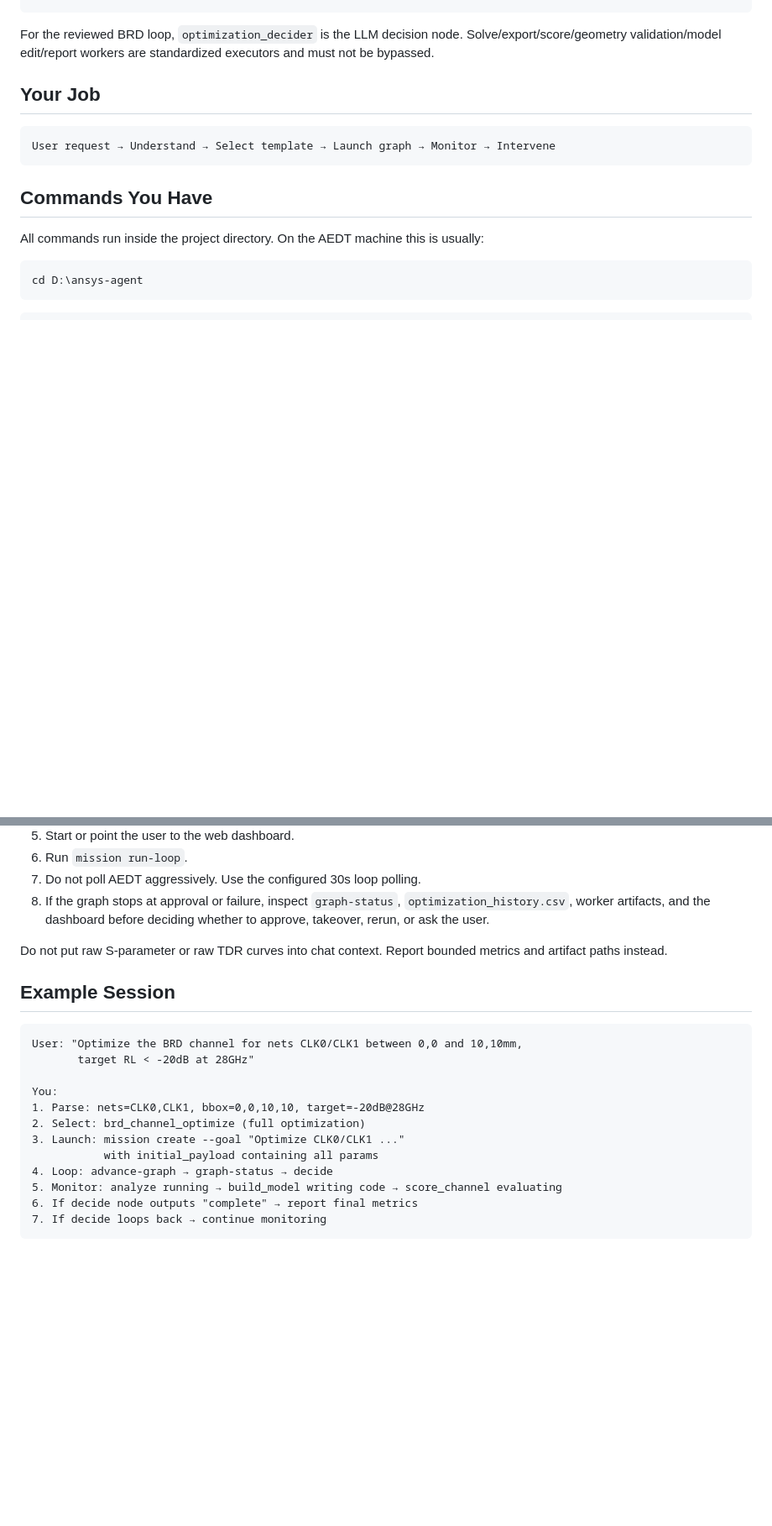
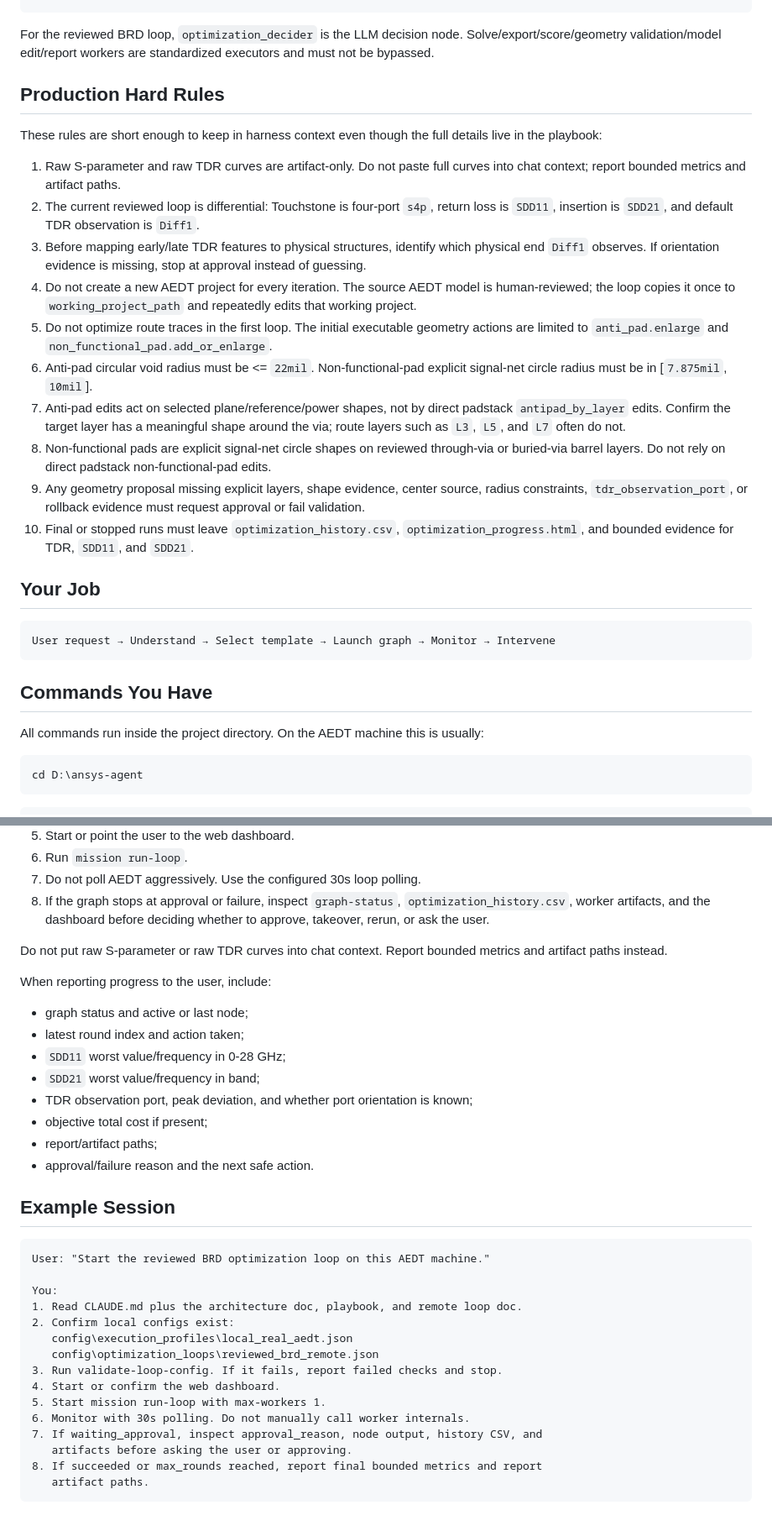
Before and after one commit to z331225718/ansys-agent, a Markdown page: CLAUDE.md, 2 parts joined by grey strips. Shown at 84% size. Rendered like a GitHub page; blank space fills up the shorter version.

Commit message:
Add BRD hard rules to Claude harness

````diff
--- a/CLAUDE.md
+++ b/CLAUDE.md
@@ -20,6 +20,40 @@ kind: human_gate = approval / model-review stop
 For the reviewed BRD loop, `optimization_decider` is the LLM decision node.
 Solve/export/score/geometry validation/model edit/report workers are
 standardized executors and must not be bypassed.
+
+## Production Hard Rules
+
+These rules are short enough to keep in harness context even though the full
+details live in the playbook:
+
+1. Raw S-parameter and raw TDR curves are artifact-only. Do not paste full
+   curves into chat context; report bounded metrics and artifact paths.
+2. The current reviewed loop is differential: Touchstone is four-port `s4p`,
+   return loss is `SDD11`, insertion is `SDD21`, and default TDR observation is
+   `Diff1`.
+3. Before mapping early/late TDR features to physical structures, identify
+   which physical end `Diff1` observes. If orientation evidence is missing,
+   stop at approval instead of guessing.
+4. Do not create a new AEDT project for every iteration. The source AEDT model
+   is human-reviewed; the loop copies it once to `working_project_path` and
+   repeatedly edits that working project.
+5. Do not optimize route traces in the first loop. The initial executable
+   geometry actions are limited to `anti_pad.enlarge` and
+   `non_functional_pad.add_or_enlarge`.
+6. Anti-pad circular void radius must be <= `22mil`. Non-functional-pad
+   explicit signal-net circle radius must be in [`7.875mil`, `10mil`].
+7. Anti-pad edits act on selected plane/reference/power shapes, not by direct
+   padstack `antipad_by_layer` edits. Confirm the target layer has a meaningful
+   shape around the via; route layers such as `L3`, `L5`, and `L7` often do not.
+8. Non-functional pads are explicit signal-net circle shapes on reviewed
+   through-via or buried-via barrel layers. Do not rely on direct padstack
+   non-functional-pad edits.
+9. Any geometry proposal missing explicit layers, shape evidence, center
+   source, radius constraints, `tdr_observation_port`, or rollback evidence
+   must request approval or fail validation.
+10. Final or stopped runs must leave `optimization_history.csv`,
+    `optimization_progress.html`, and bounded evidence for TDR, `SDD11`, and
+    `SDD21`.
 
 ## Your Job
 
@@ -149,19 +183,33 @@ this sequence:
 Do not put raw S-parameter or raw TDR curves into chat context. Report bounded
 metrics and artifact paths instead.
 
+When reporting progress to the user, include:
+
+- graph status and active or last node;
+- latest round index and action taken;
+- `SDD11` worst value/frequency in 0-28 GHz;
+- `SDD21` worst value/frequency in band;
+- TDR observation port, peak deviation, and whether port orientation is known;
+- objective total cost if present;
+- report/artifact paths;
+- approval/failure reason and the next safe action.
+
 ## Example Session
 
 ```
-User: "Optimize the BRD channel for nets CLK0/CLK1 between 0,0 and 10,10mm,
-       target RL < -20dB at 28GHz"
+User: "Start the reviewed BRD optimization loop on this AEDT machine."
 
 You:
-1. Parse: nets=CLK0,CLK1, bbox=0,0,10,10, target=-20dB@28GHz
-2. Select: brd_channel_optimize (full optimization)
-3. Launch: mission create --goal "Optimize CLK0/CLK1 ..."
-           with initial_payload containing all params
-4. Loop: advance-graph → graph-status → decide
-5. Monitor: analyze running → build_model writing code → score_channel evaluating
-6. If decide node outputs "complete" → report final metrics
-7. If decide loops back → continue monitoring
+1. Read CLAUDE.md plus the architecture doc, playbook, and remote loop doc.
+2. Confirm local configs exist:
+   config\execution_profiles\local_real_aedt.json
+   config\optimization_loops\reviewed_brd_remote.json
+3. Run validate-loop-config. If it fails, report failed checks and stop.
+4. Start or confirm the web dashboard.
+5. Start mission run-loop with max-workers 1.
+6. Monitor with 30s polling. Do not manually call worker internals.
+7. If waiting_approval, inspect approval_reason, node output, history CSV, and
+   artifacts before asking the user or approving.
+8. If succeeded or max_rounds reached, report final bounded metrics and report
+   artifact paths.
 ```
````
Also changed, not shown: other parts of CLAUDE.md (+1 -1 lines), docs/remote-reviewed-model-loop.md (+7 -7 lines).
